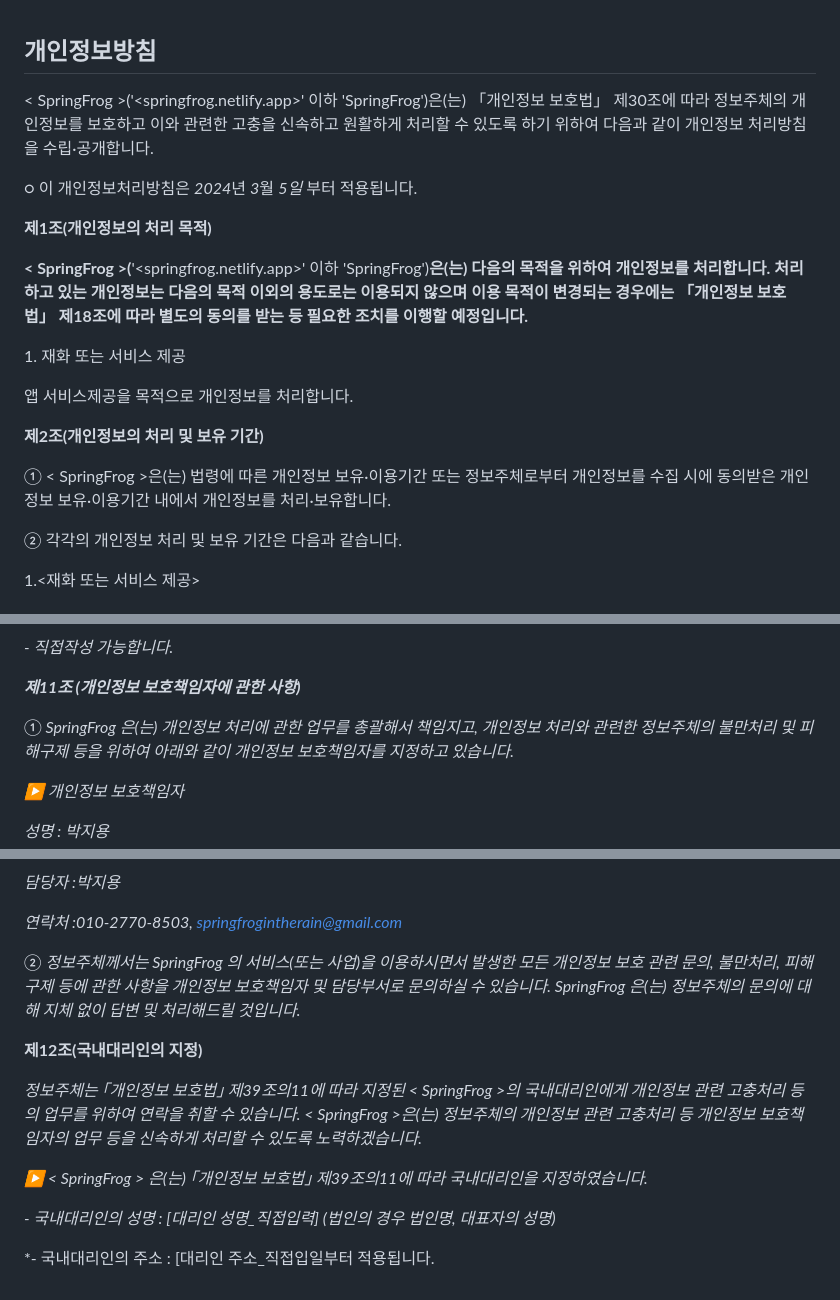
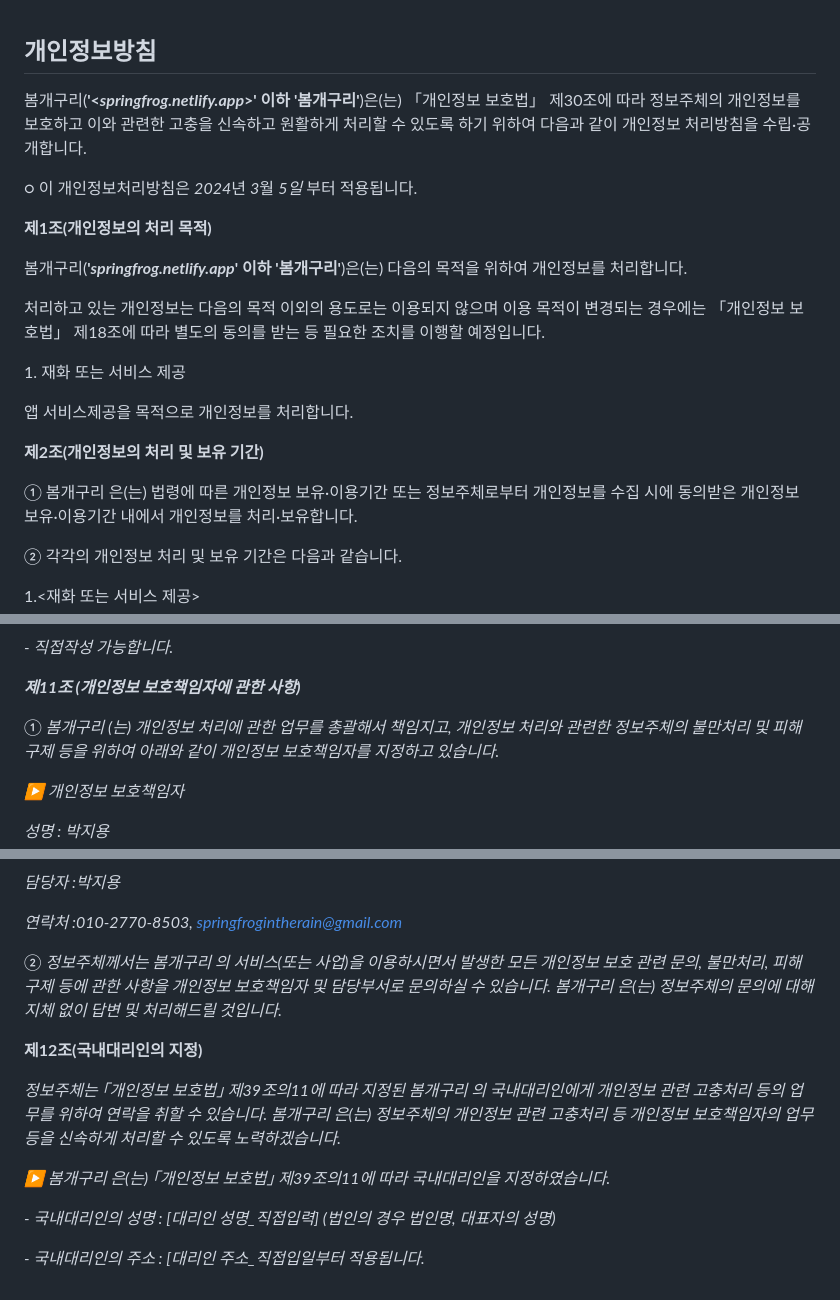
Before and after one commit to pjy0121/SpringFrog, a Markdown page: README.md, 3 parts joined by grey strips. GitHub-like rendering.

```diff
--- a/README.md
+++ b/README.md
@@ -1,19 +1,18 @@
 ## 개인정보방침
 
-\< SpringFrog \>('<springfrog.netlify.app>\' 이하
-\'SpringFrog\')은(는) 「개인정보 보호법」 제30조에 따라 정보주체의
-개인정보를 보호하고 이와 관련한 고충을 신속하고 원활하게 처리할 수
-있도록 하기 위하여 다음과 같이 개인정보 처리방침을 수립·공개합니다.
+봄개구리(**'<*springfrog.netlify.app*>\' 이하
+\'봄개구리\'**)은(는) 「개인정보 보호법」 제30조에 따라 정보주체의 개인정보를 보호하고 이와 관련한 고충을 신속하고 원활하게 처리할 수 있도록 하기 위하여 다음과 같이 개인정보 처리방침을 수립·공개합니다.
 
 ○ 이 개인정보처리방침은 *2024*년 *3*월 *5일* 부터 적용됩니다.
 
 **제1조(개인정보의 처리 목적)**
 
-**\< SpringFrog \>(**'<springfrog.netlify.app>\' 이하
-\'SpringFrog\')**은(는) 다음의 목적을 위하여 개인정보를 처리합니다.
+봄개구리(**'*springfrog.netlify.app*\' 이하
+\'봄개구리\'**)은(는) 다음의 목적을 위하여 개인정보를 처리합니다.
+
 처리하고 있는 개인정보는 다음의 목적 이외의 용도로는 이용되지 않으며
 이용 목적이 변경되는 경우에는 「개인정보 보호법」 제18조에 따라 별도의
-동의를 받는 등 필요한 조치를 이행할 예정입니다.**
+동의를 받는 등 필요한 조치를 이행할 예정입니다.
 
 1\. 재화 또는 서비스 제공
 
@@ -22,7 +21,7 @@
 
 **제2조(개인정보의 처리 및 보유 기간)**
 
-① \< SpringFrog \>은(는) 법령에 따른 개인정보 보유·이용기간 또는
+① 봄개구리 은(는) 법령에 따른 개인정보 보유·이용기간 또는
 정보주체로부터 개인정보를 수집 시에 동의받은 개인정보 보유·이용기간
 내에서 개인정보를 처리·보유합니다.
 
@@ -190,7 +160,7 @@ SpringFrog 은(는) 정보주체의 이용정보를 저장하고 수시로 불
 
 ***제11조 (개인정보 보호책임자에 관한 사항)***
 
-*① SpringFrog 은(는) 개인정보 처리에 관한 업무를 총괄해서 책임지고,
+*① 봄개구리 (는) 개인정보 처리에 관한 업무를 총괄해서 책임지고,
 개인정보 처리와 관련한 정보주체의 불만처리 및 피해구제 등을 위하여
 아래와 같이 개인정보 보호책임자를 지정하고 있습니다.*
 
@@ -214,24 +184,24 @@ SpringFrog 은(는) 정보주체의 이용정보를 저장하고 수시로 불
 
 *연락처 :010-2770-8503, springfrogintherain@gmail.com*
 
-*② 정보주체께서는 SpringFrog 의 서비스(또는 사업)을 이용하시면서 발생한
+*② 정보주체께서는 봄개구리 의 서비스(또는 사업)을 이용하시면서 발생한
 모든 개인정보 보호 관련 문의, 불만처리, 피해구제 등에 관한 사항을
-개인정보 보호책임자 및 담당부서로 문의하실 수 있습니다. SpringFrog
-은(는) 정보주체의 문의에 대해 지체 없이 답변 및 처리해드릴 것입니다.*
+개인정보 보호책임자 및 담당부서로 문의하실 수 있습니다.
+봄개구리 은(는) 정보주체의 문의에 대해 지체 없이 답변 및 처리해드릴 것입니다.*
 
 
 **제12조(국내대리인의 지정)**
 
-*정보주체는 ｢개인정보 보호법｣ 제39조의11에 따라 지정된 \< SpringFrog
-\>의 국내대리인에게 개인정보 관련 고충처리 등의 업무를 위하여 연락을
-취할 수 있습니다. \< SpringFrog \>은(는) 정보주체의 개인정보 관련
+*정보주체는 ｢개인정보 보호법｣ 제39조의11에 따라 지정된 봄개구리 의 국내대리인에게 개인정보 관련 고충처리 등의 업무를 위하여 연락을
+취할 수 있습니다.
+봄개구리 은(는) 정보주체의 개인정보 관련
 고충처리 등 개인정보 보호책임자의 업무 등을 신속하게 처리할 수 있도록
 노력하겠습니다.*
 
-*▶ \< SpringFrog \> 은(는) ｢개인정보 보호법｣ 제39조의11에 따라
+*▶ 봄개구리 은(는) ｢개인정보 보호법｣ 제39조의11에 따라
 국내대리인을 지정하였습니다.*
 
 *- 국내대리인의 성명 : \[대리인 성명_직접입력\] (법인의 경우 법인명,
 대표자의 성명)*
 
-*- 국내대리인의 주소 : \[대리인 주소_직접입일부터 적용됩니다.
+*- 국내대리인의 주소 : \[대리인 주소_직접입일부터 적용됩니다.*
```
Also changed, not shown: other parts of README.md (+25 -54 lines).
